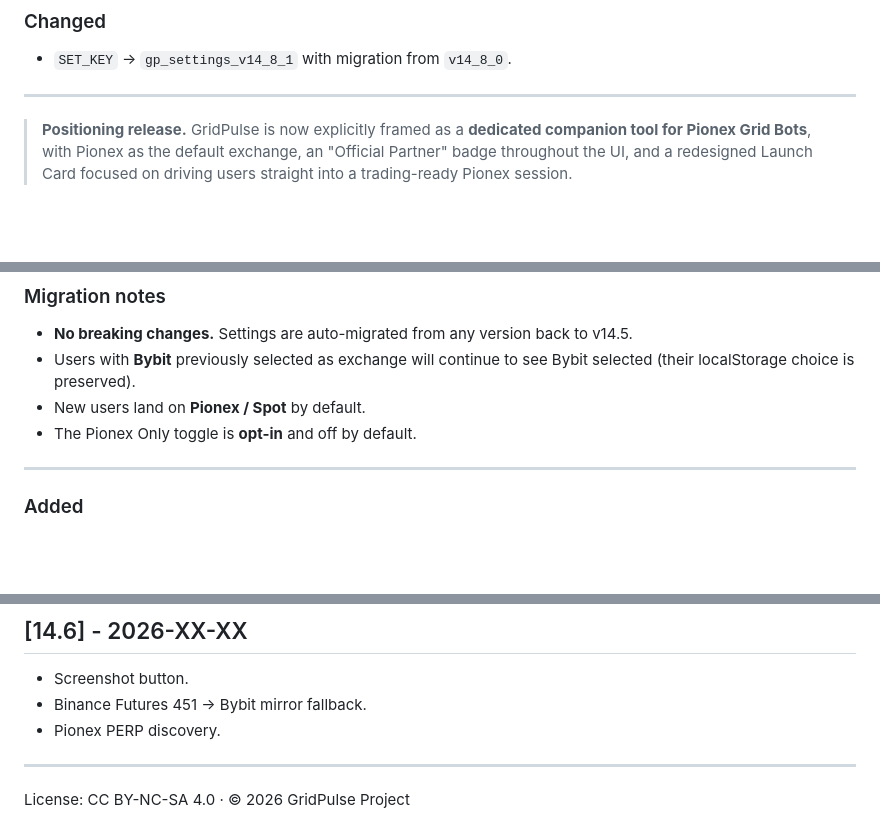
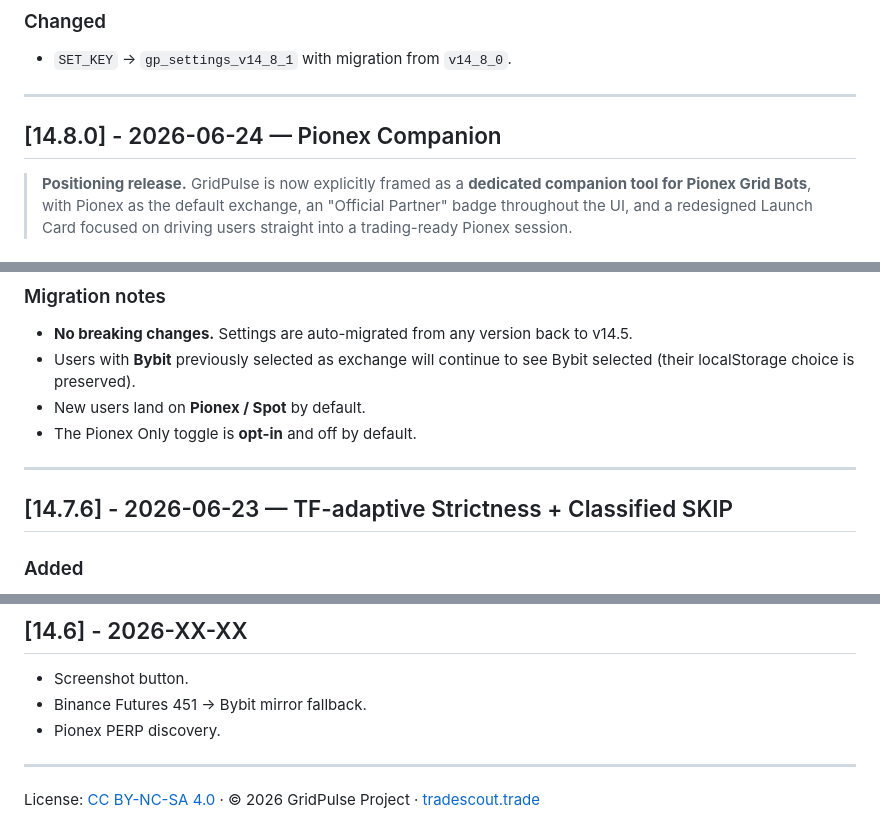
Before and after one commit to pro100off/gridpulse, a Markdown page: CHANGELOG.md, 3 parts joined by grey strips. GitHub-like rendering; blank space fills up the shorter version.

```diff
--- a/CHANGELOG.md
+++ b/CHANGELOG.md
@@ -177,6 +253,8 @@ The 6s scan time overhead is the cost of fetching one additional higher-TF kline
 
 ---
 
+## [14.8.0] - 2026-06-24 — Pionex Companion
+
 > **Positioning release.** GridPulse is now explicitly framed as a **dedicated companion tool for Pionex Grid Bots**, with Pionex as the default exchange, an "Official Partner" badge throughout the UI, and a redesigned Launch Card focused on driving users straight into a trading-ready Pionex session.
 
 ### Added
@@ -219,6 +297,9 @@ The 6s scan time overhead is the cost of fetching one additional higher-TF kline
 - The Pionex Only toggle is **opt-in** and off by default.
 
 ---
+
+## [14.7.6] - 2026-06-23 — TF-adaptive Strictness + Classified SKIP
+
 ### Added
 - **TF-adaptive thresholds**: STRONG/GRID/SKIP cutoffs now scale per timeframe
   (1m softer ... 1W stricter) via a single **Strictness** selector
@@ -295,4 +376,4 @@ The 6s scan time overhead is the cost of fetching one additional higher-TF kline
 
 ---
 
-License: CC BY-NC-SA 4.0 · © 2026 GridPulse Project
+License: [CC BY-NC-SA 4.0](https://creativecommons.org/licenses/by-nc-sa/4.0/) · © 2026 GridPulse Project · [tradescout.trade](https://tradescout.trade/)
```
Also changed, not shown: other parts of CHANGELOG.md (+77 -1 lines).
